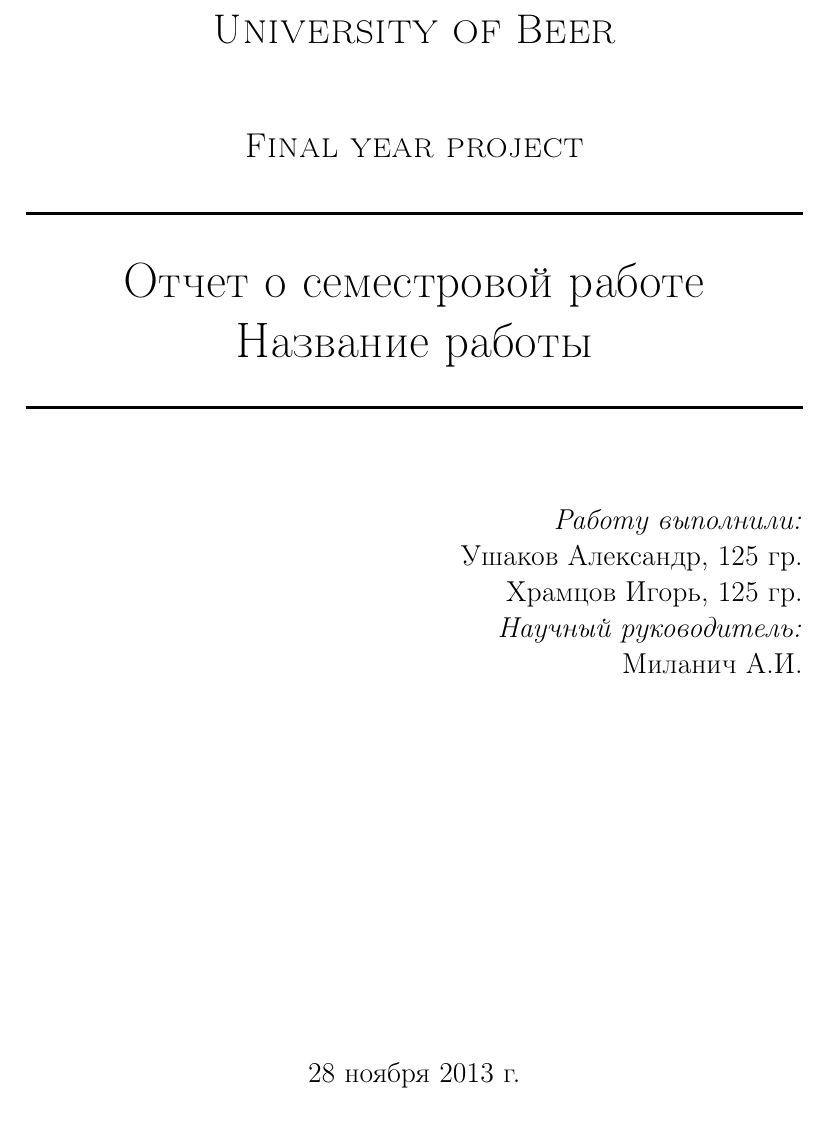
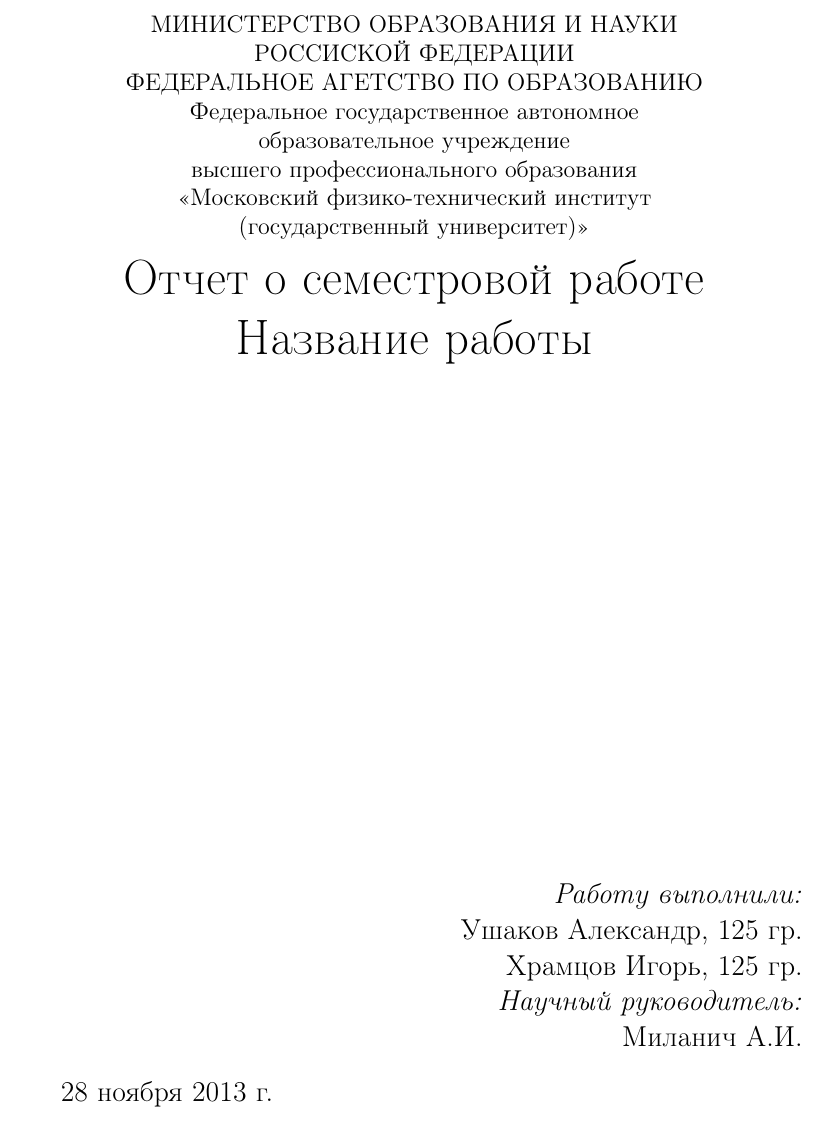
Before and after one commit to Gorfar/report_LEMPH, a LaTeX document (report_LEMPH.tex, which reads title.tex): part of the page, cut at the place of the change. Compiled offline with pdfLaTeX.

Commit message:
Duexiemme attempt

```diff
--- a/report_LEMPH.tex
+++ b/report_LEMPH.tex
@@ -1,7 +1,8 @@
 \documentclass[12pt]{article}
 \usepackage[utf8]{inputenc}
 \usepackage[russian]{babel}
-\newcommand{\HRule}{\rule{\linewidth}{0.5mm}}
+\topmargin=-1.5cm
+%\footskip=0
 \begin{document}
 \input{./title.tex}
 \end{document}
--- a/title.tex
+++ b/title.tex
@@ -1,21 +1,23 @@
 \begin{titlepage}
-\begin{center}
 
 
-\textsc{\LARGE University of Beer}\\[1.5cm]
-
-\textsc{\Large Final year project}\\[0.5cm]
+\begin{center}
+МИНИСТЕРСТВО ОБРАЗОВАНИЯ И НАУКИ\\
+РОССИСКОЙ ФЕДЕРАЦИИ \\
+ФЕДЕРАЛЬНОЕ АГЕТСТВО ПО ОБРАЗОВАНИЮ\\
+Федеральное государственное автономное\\
+образовательное учреждение\\
+высшего профессионального образования\\
+<<Московский физико-технический институт\\
+(государственный университет)>>\\
 
 % Title
-\HRule \\[0.4cm]
-{ \huge  Отчет о семестровой работе \\
+{ \huge {\rm Отчет о семестровой работе} \\
 Название работы
 \\[0.4cm] }
-
-\HRule \\[1.5cm]
-
+\end{center}
+\vfill
 % Author and supervisor
-
 \begin{flushright} \large
 \emph{Работу выполнили:} \\
 Ушаков Александр, 125 гр. \\
@@ -25,7 +27,7 @@
 \end{flushright}
 
 
-\vfill
+
 
 % Bottom of the page
 {\large \today}
```
Also changed, not shown: report_LEMPH.pdf, title.tex (2 more changed lines).
